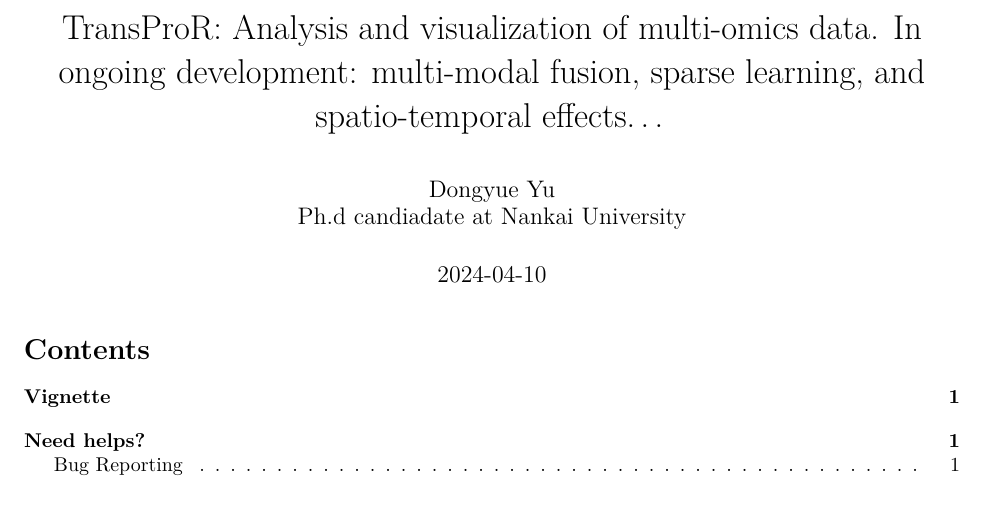
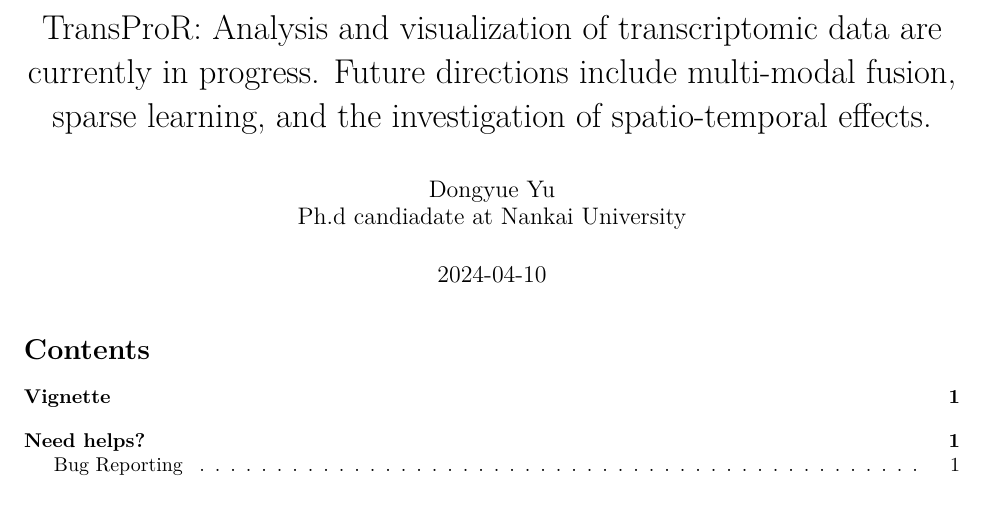
Before and after one commit to SSSYDYSSS/TransProR, an R Markdown document (vignettes/TransProR.Rmd): part of the page, cut so that both start at the same text. Rendered offline with R 4.5, knitr and Pandoc, then LaTeX, with nearby package versions.

Commit message:
somechange

```diff
--- a/vignettes/TransProR.Rmd
+++ b/vignettes/TransProR.Rmd
@@ -1,5 +1,5 @@
 ---
-title: "TransProR: Analysis and visualization of multi-omics data. In ongoing development: multi-modal fusion, sparse learning, and spatio-temporal effects..."
+title: "TransProR: Analysis and visualization of transcriptomic data are currently in progress. Future directions include multi-modal fusion, sparse learning, and the investigation of spatio-temporal effects."
 author: "Dongyue Yu\\
 
         Ph.d candiadate at Nankai University "
```
Also changed, not shown: README.md, 1 other file.
